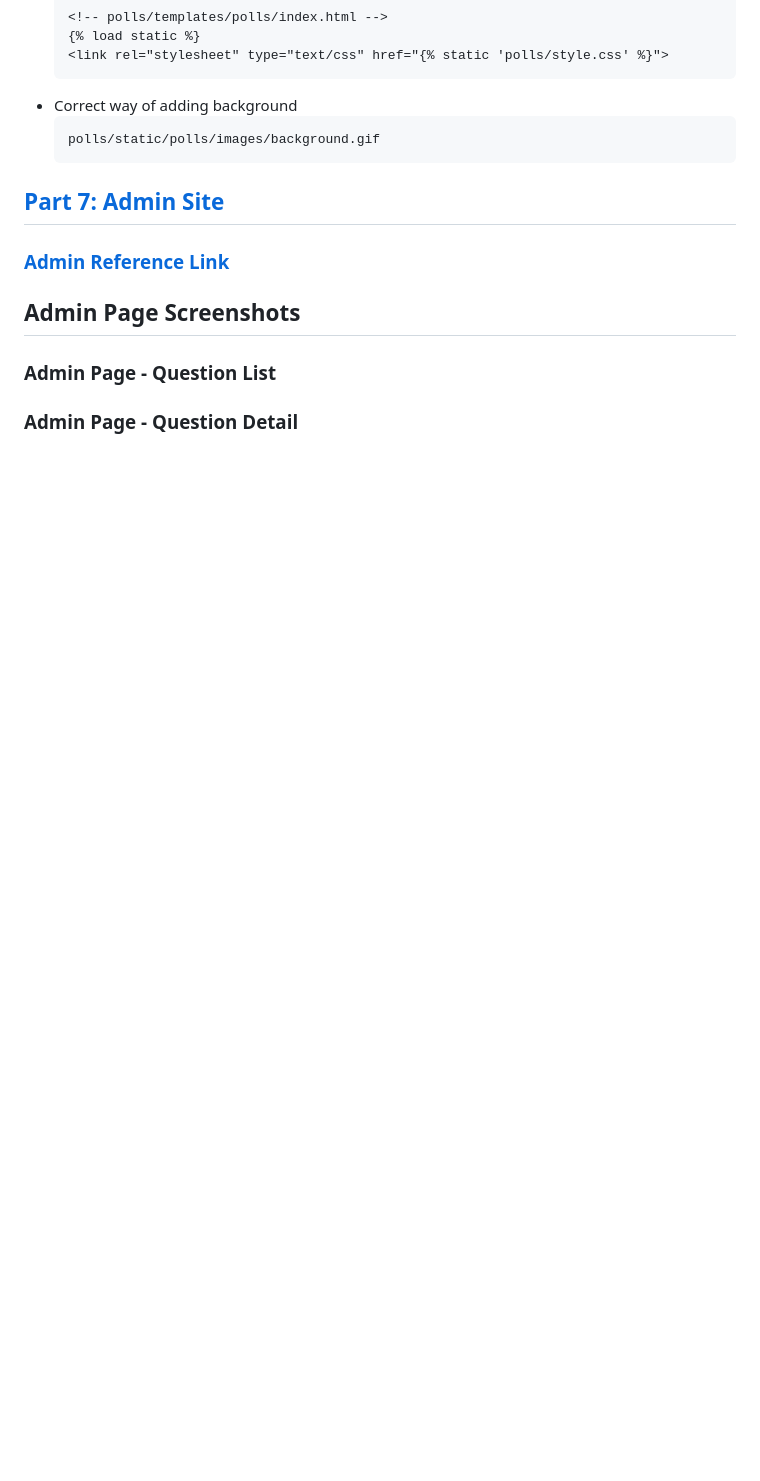
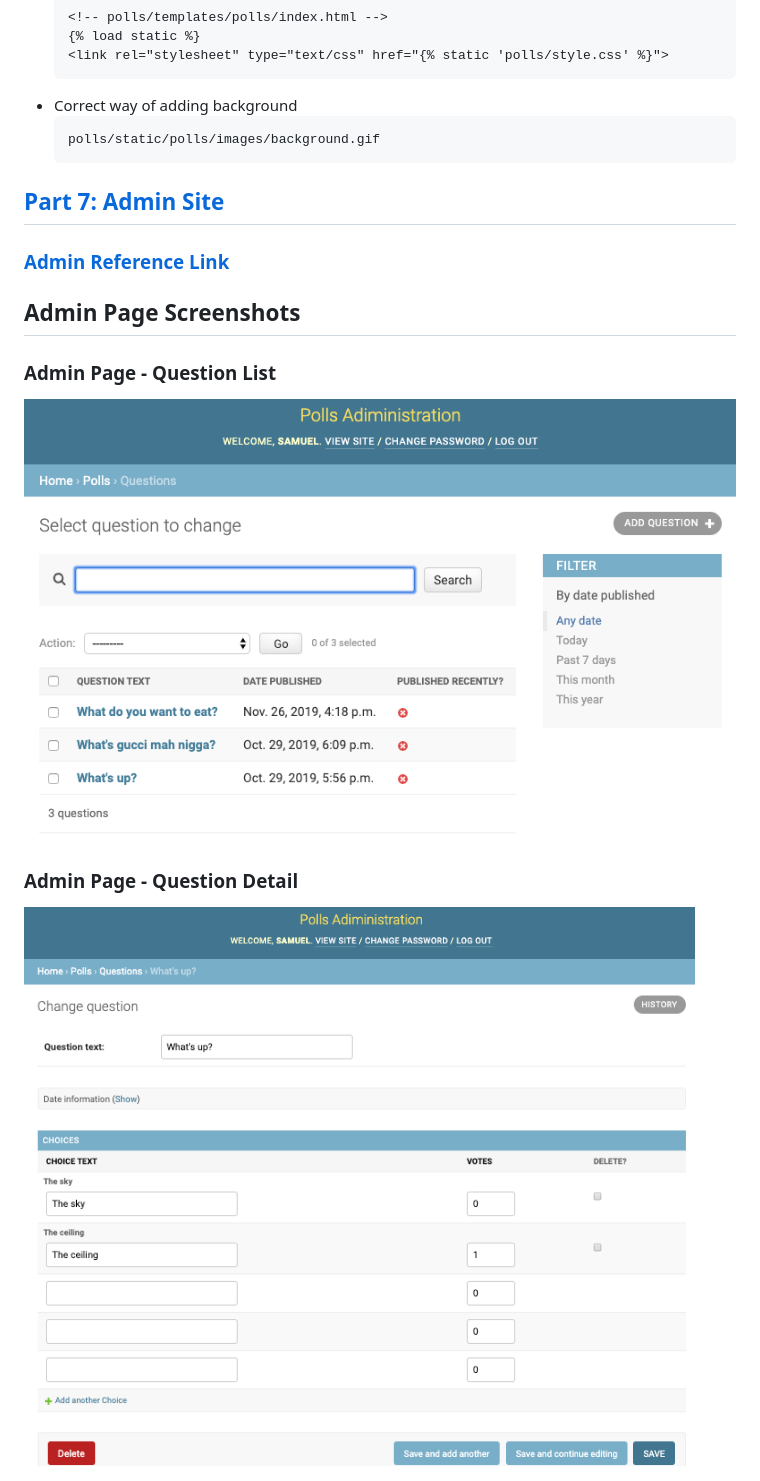
Before and after one commit to SamuelFolledo/DJango-Starter, a Markdown page: ReadMe.md, the part around the change. Drawn GitHub-style; pictures changed too: screenshots/questionDetail.png (added), screenshots/questionsList.png (added); blank space fills up the shorter version.

Commit message:
[add] screenshots for admin and put it in ReadMe.md file

```diff
--- a/ReadMe.md
+++ b/ReadMe.md
@@ -627,5 +627,7 @@ class QuestionDetailViewTests(TestCase):
 
 ## Admin Page Screenshots <a name="adminScreenshot"></a>
 ### Admin Page - Question List
+<img src="https://github.com/SamuelFolledo/DJango-Starter/blob/master/screenshots/questionsList.png" width="800" height="497">
 
 ### Admin Page - Question Detail
+<img src="https://github.com/SamuelFolledo/DJango-Starter/blob/master/screenshots/questionDetail.png" width="800" height="650">
```
